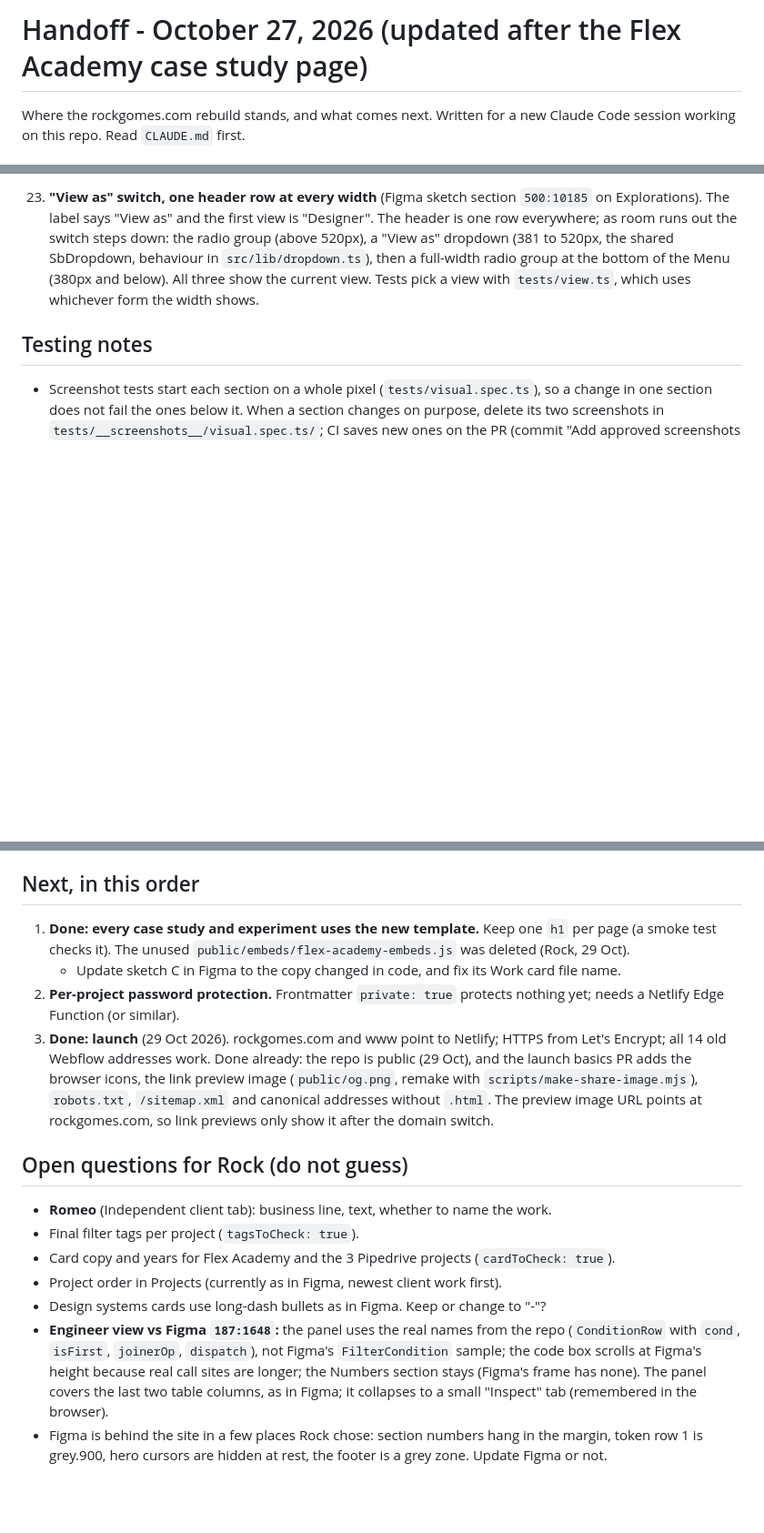
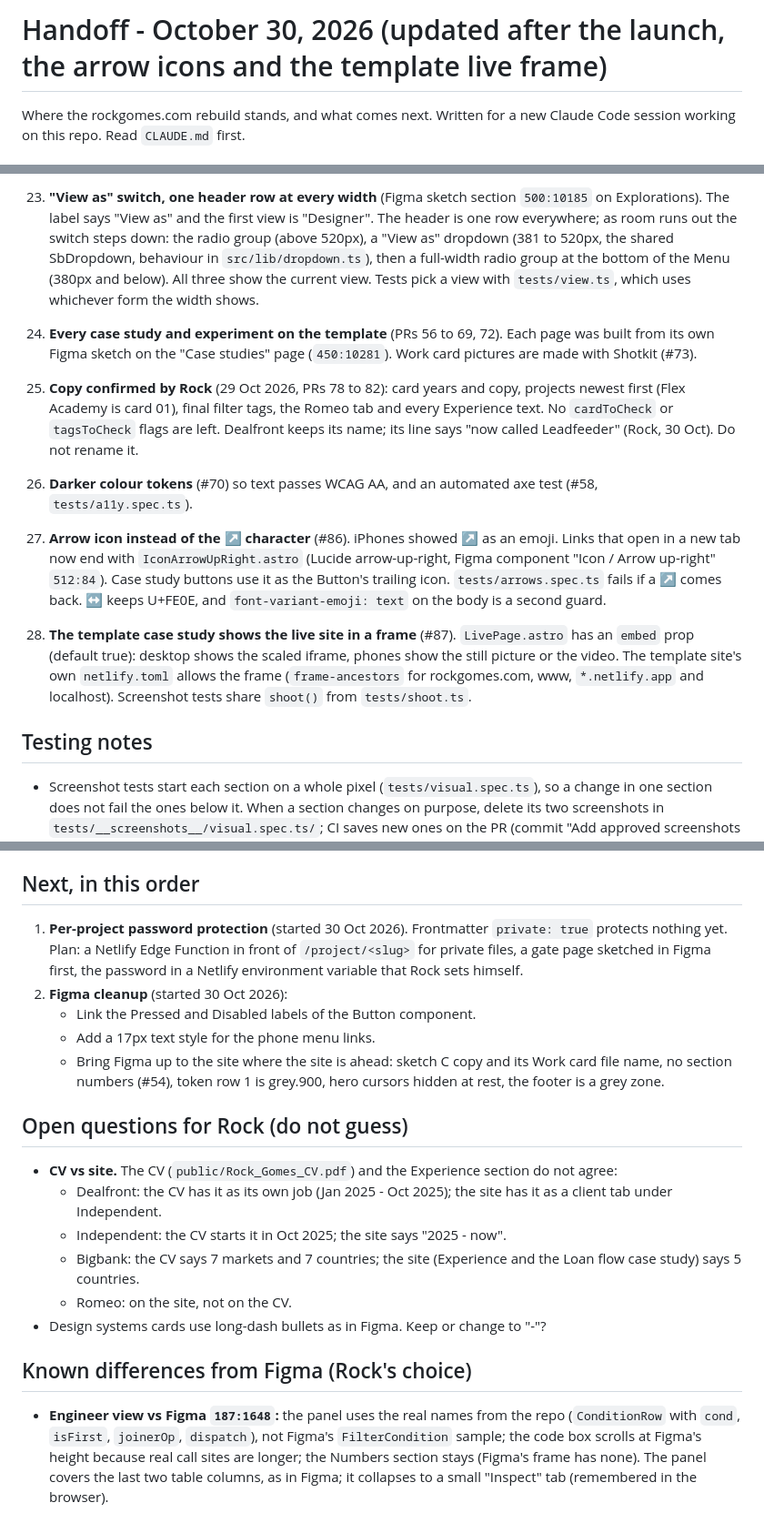
Before and after one commit to rockgomes/portfolio2026, a Markdown page: docs/HANDOFF.md, 3 parts joined by grey strips. Shown at 91% size. Rendered like a GitHub page; blank space fills up the shorter version.

Commit message:
Handoff: launch, arrow icons, live frame, CV questions, next steps
Co-Authored-By: Claude Opus 5.5 <noreply@anthropic.com>

```diff
--- a/docs/HANDOFF.md
+++ b/docs/HANDOFF.md
@@ -1,4 +1,4 @@
-# Handoff - October 27, 2026 (updated after the Flex Academy case study page)
+# Handoff - October 30, 2026 (updated after the launch, the arrow icons and the template live frame)
 
 Where the rockgomes.com rebuild stands, and what comes next. Written for a new Claude Code session working on this repo. Read `CLAUDE.md` first.
 
@@ -45,6 +45,16 @@ Where the rockgomes.com rebuild stands, and what comes next. Written for a new C
 
 23. **"View as" switch, one header row at every width** (Figma sketch section `500:10185` on Explorations). The label says "View as" and the first view is "Designer". The header is one row everywhere; as room runs out the switch steps down: the radio group (above 520px), a "View as" dropdown (381 to 520px, the shared SbDropdown, behaviour in `src/lib/dropdown.ts`), then a full-width radio group at the bottom of the Menu (380px and below). All three show the current view. Tests pick a view with `tests/view.ts`, which uses whichever form the width shows.
 
+24. **Every case study and experiment on the template** (PRs 56 to 69, 72). Each page was built from its own Figma sketch on the "Case studies" page (`450:10281`). Work card pictures are made with Shotkit (#73).
+
+25. **Copy confirmed by Rock** (29 Oct 2026, PRs 78 to 82): card years and copy, projects newest first (Flex Academy is card 01), final filter tags, the Romeo tab and every Experience text. No `cardToCheck` or `tagsToCheck` flags are left. Dealfront keeps its name; its line says "now called Leadfeeder" (Rock, 30 Oct). Do not rename it.
+
+26. **Darker colour tokens** (#70) so text passes WCAG AA, and an automated axe test (#58, `tests/a11y.spec.ts`).
+
+27. **Arrow icon instead of the ↗ character** (#86). iPhones showed ↗ as an emoji. Links that open in a new tab now end with `IconArrowUpRight.astro` (Lucide arrow-up-right, Figma component "Icon / Arrow up-right" `512:84`). Case study buttons use it as the Button's trailing icon. `tests/arrows.spec.ts` fails if a ↗ comes back. ↔ keeps U+FE0E, and `font-variant-emoji: text` on the body is a second guard.
+
+28. **The template case study shows the live site in a frame** (#87). `LivePage.astro` has an `embed` prop (default true): desktop shows the scaled iframe, phones show the still picture or the video. The template site's own `netlify.toml` allows the frame (`frame-ancestors` for rockgomes.com, www, `*.netlify.app` and localhost). Screenshot tests share `shoot()` from `tests/shoot.ts`.
+
 ## Testing notes
 - Screenshot tests start each section on a whole pixel (`tests/visual.spec.ts`), so a change in one section does not fail the ones below it. When a section changes on purpose, delete its two screenshots in `tests/__screenshots__/visual.spec.ts/`; CI saves new ones on the PR (commit "Add approved screenshots from CI"). Mac screenshots differ from CI's Linux ones: never commit local screenshots.
 - That bot commit does not trigger CI. To get a check on it, close and reopen the PR.
@@ -53,16 +63,19 @@ Where the rockgomes.com rebuild stands, and what comes next. Written for a new C
 - Before you pick the next task from this file, check `git log` and the merged PRs: this list can be behind.
 
 ## Next, in this order
-1. **Done: every case study and experiment uses the new template.** Keep one `h1` per page (a smoke test checks it). The unused `public/embeds/flex-academy-embeds.js` was deleted (Rock, 29 Oct).
-   - Update sketch C in Figma to the copy changed in code, and fix its Work card file name.
-2. **Per-project password protection.** Frontmatter `private: true` protects nothing yet; needs a Netlify Edge Function (or similar).
-3. **Done: launch** (29 Oct 2026). rockgomes.com and www point to Netlify; HTTPS from Let's Encrypt; all 14 old Webflow addresses work. Done already: the repo is public (29 Oct), and the launch basics PR adds the browser icons, the link preview image (`public/og.png`, remake with `scripts/make-share-image.mjs`), `robots.txt`, `/sitemap.xml` and canonical addresses without `.html`. The preview image URL points at rockgomes.com, so link previews only show it after the domain switch.
+1. **Per-project password protection** (started 30 Oct 2026). Frontmatter `private: true` protects nothing yet. Plan: a Netlify Edge Function in front of `/project/<slug>` for private files, a gate page sketched in Figma first, the password in a Netlify environment variable that Rock sets himself.
+2. **Figma cleanup** (started 30 Oct 2026):
+   - Link the Pressed and Disabled labels of the Button component.
+   - Add a 17px text style for the phone menu links.
+   - Bring Figma up to the site where the site is ahead: sketch C copy and its Work card file name, no section numbers (#54), token row 1 is grey.900, hero cursors hidden at rest, the footer is a grey zone.
 
 ## Open questions for Rock (do not guess)
-- **Romeo** (Independent client tab): business line, text, whether to name the work.
-- Final filter tags per project (`tagsToCheck: true`).
-- Card copy and years for Flex Academy and the 3 Pipedrive projects (`cardToCheck: true`).
-- Project order in Projects (currently as in Figma, newest client work first).
+- **CV vs site.** The CV (`public/Rock_Gomes_CV.pdf`) and the Experience section do not agree:
+  - Dealfront: the CV has it as its own job (Jan 2025 - Oct 2025); the site has it as a client tab under Independent.
+  - Independent: the CV starts it in Oct 2025; the site says "2025 - now".
+  - Bigbank: the CV says 7 markets and 7 countries; the site (Experience and the Loan flow case study) says 5 countries.
+  - Romeo: on the site, not on the CV.
 - Design systems cards use long-dash bullets as in Figma. Keep or change to "-"?
+
+## Known differences from Figma (Rock's choice)
 - **Engineer view vs Figma `187:1648`:** the panel uses the real names from the repo (`ConditionRow` with `cond`, `isFirst`, `joinerOp`, `dispatch`), not Figma's `FilterCondition` sample; the code box scrolls at Figma's height because real call sites are longer; the Numbers section stays (Figma's frame has none). The panel covers the last two table columns, as in Figma; it collapses to a small "Inspect" tab (remembered in the browser).
-- Figma is behind the site in a few places Rock chose: section numbers hang in the margin, token row 1 is grey.900, hero cursors are hidden at rest, the footer is a grey zone. Update Figma or not.
```
